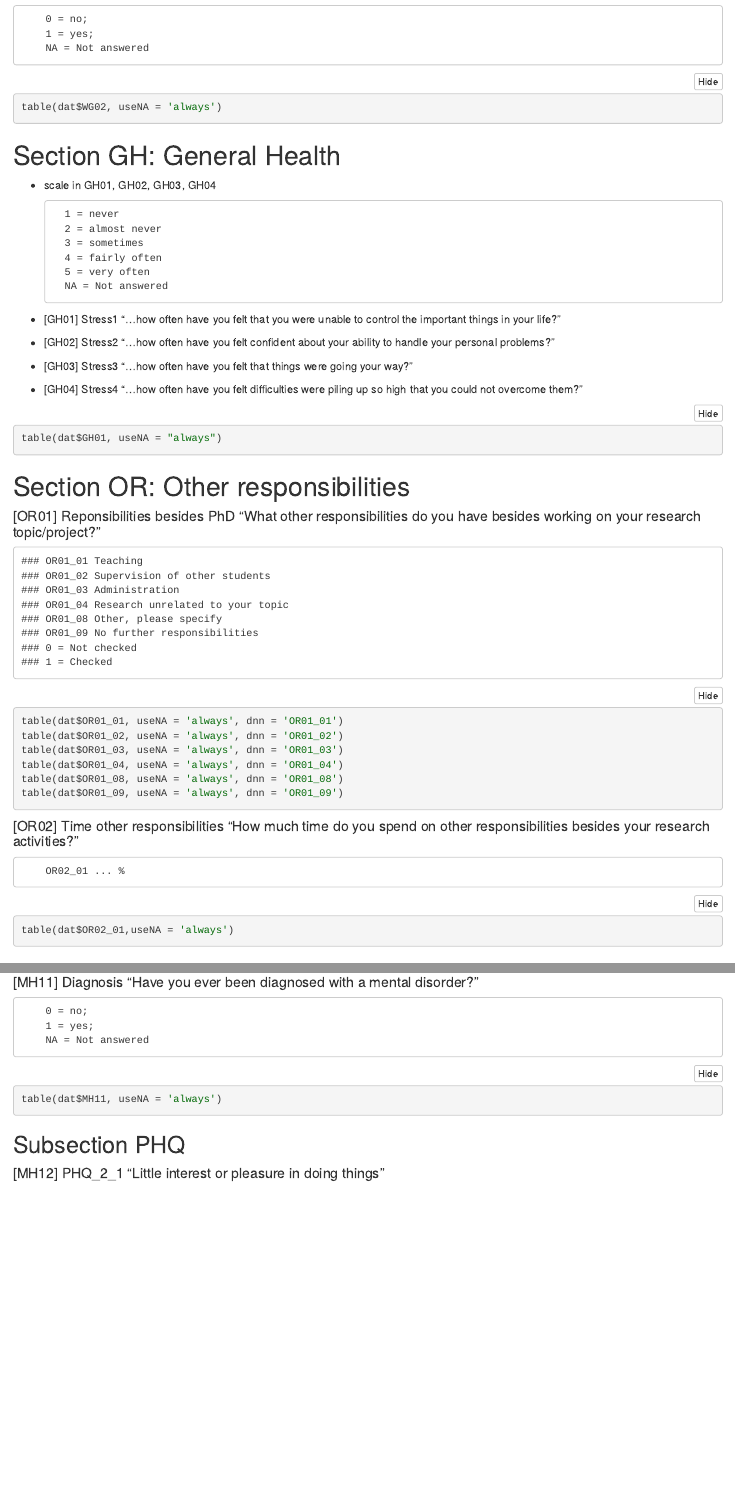
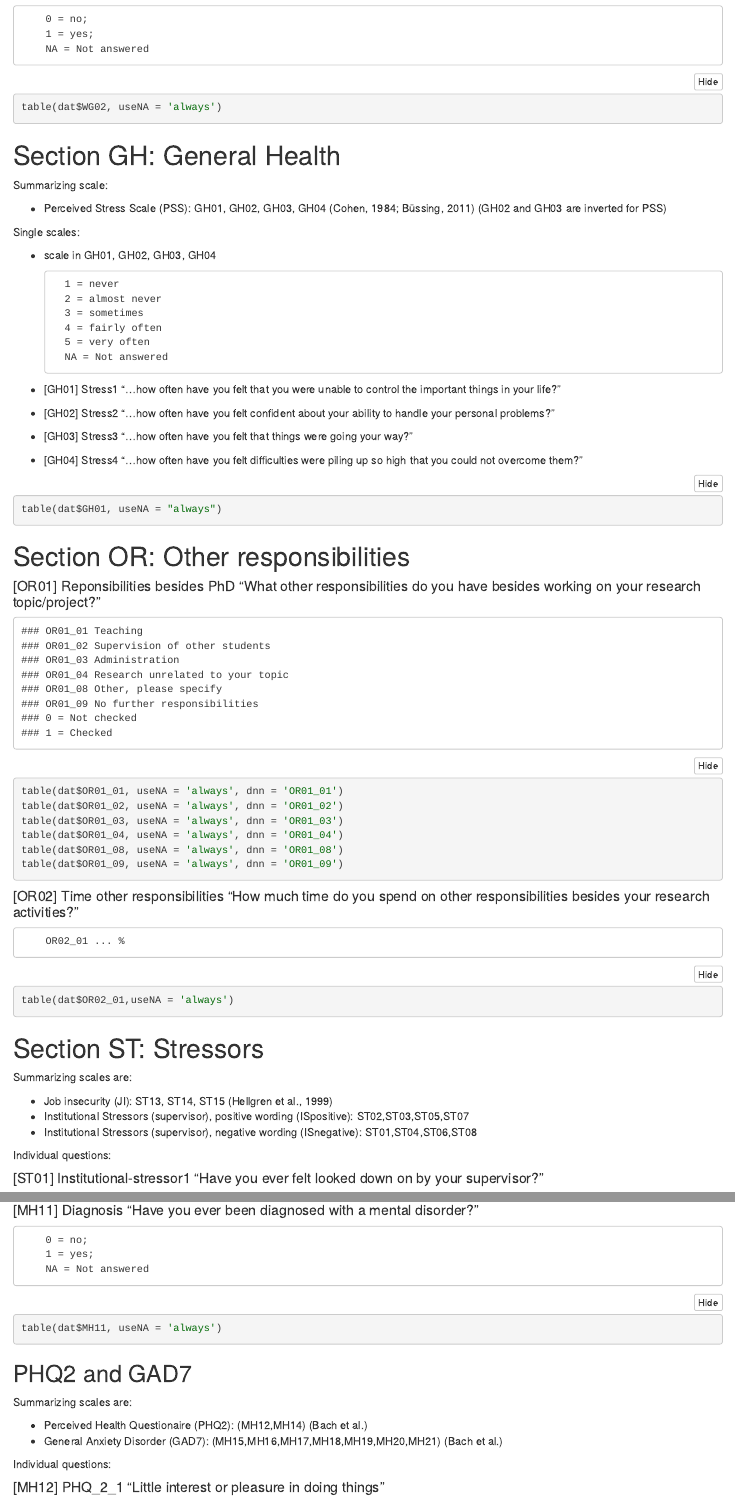
Before and after one commit to coschroeder/mental_health_analysis, an R Markdown document (notebooks/data_view.Rmd): the page in a window 1100 px wide, from 6130 px down before the commit and from 6220 px down after it, so that both start at the same text, and a second part further down, joined at a grey line. The pictures show the output file notebooks/data_view.nb.html that the author committed with the source, opened offline.

Commit message:
updated notebooks for data view. included summarizing scales

````diff
--- a/notebooks/data_view.Rmd
+++ b/notebooks/data_view.Rmd
@@ -324,6 +330,13 @@ table(dat$WG02, useNA = 'always')
 
 # Section GH: General Health
 
+Summarizing scale:
+
+  - Perceived Stress Scale (PSS): GH01, GH02, GH03, GH04 (Cohen, 1984; Büssing, 2011)
+    (GH02 and GH03 are inverted for PSS)
+
+Single scales:
+
 -   scale in GH01, GH02, GH03, GH04
 
           1 = never
@@ -377,6 +390,14 @@ table(dat$OR02_01,useNA = 'always')
 
 # Section ST: Stressors
 
+Summarizing scales are:
+
+  - Job insecurity (JI): ST13, ST14, ST15 (Hellgren et al., 1999)
+  - Institutional Stressors (supervisor), positive wording (ISpositive): ST02,ST03,ST05,ST07
+  - Institutional Stressors (supervisor), negative wording (ISnegative): ST01,ST04,ST06,ST08
+
+Individual questions:
+
 #### [ST01] Institutional-stressor1 "Have you ever felt looked down on by your supervisor?"
 
 #### [ST02] Institutional-stressor2 "Do you feel supported by your supervisor?"
@@ -571,7 +592,14 @@ table(dat$MH10, useNA = 'always')
 table(dat$MH11, useNA = 'always')
 ```
 
-## Subsection PHQ
+## PHQ2 and GAD7
+
+Summarizing scales are:
+
+  - Perceived Health Questionaire (PHQ2): (MH12,MH14) (Bach et al.)
+  - General Anxiety Disorder (GAD7): (MH15,MH16,MH17,MH18,MH19,MH20,MH21)  (Bach et al.)
+
+Individual questions:
 
 #### [MH12] PHQ_2\_1 "Little interest or pleasure in doing things"
 
````
Also changed, not shown: notebooks/data_view.nb.html, notebooks/data_view.Rmd (14 more changed lines).
